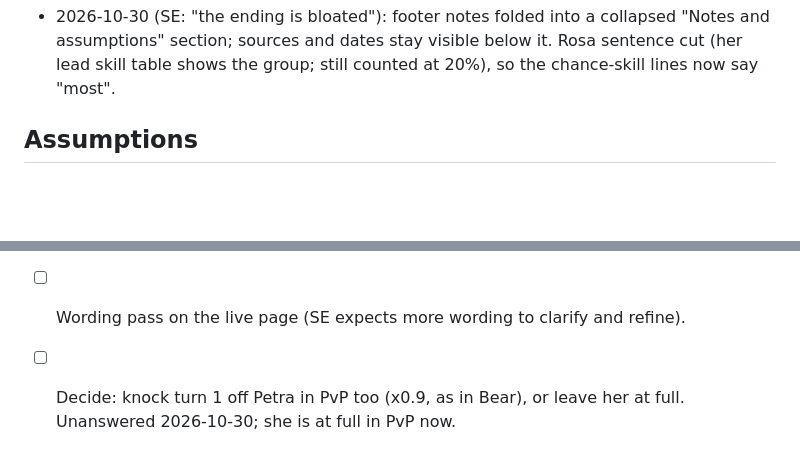
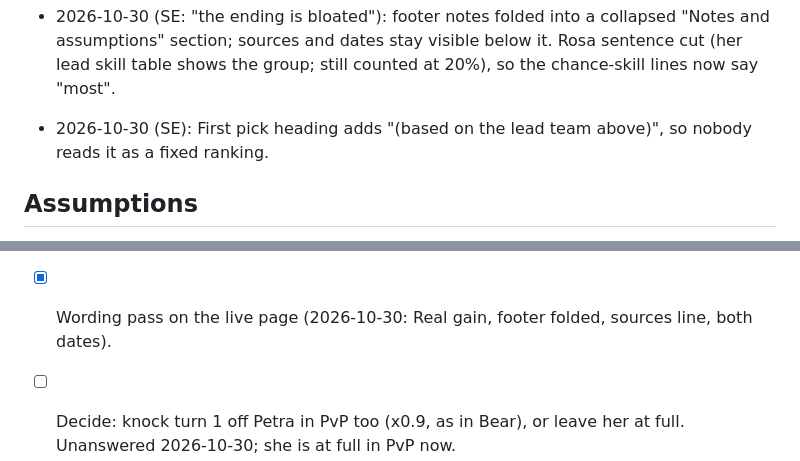
Before and after one commit to somebodyelsegaming/ks-joiner-calc, a Markdown page: ISA.md, 2 parts joined by grey strips. GitHub-like rendering; blank space fills up the shorter version.

Commit message:
ISA: wording pass closed
Co-Authored-By: Claude Opus 5.5 <noreply@anthropic.com>
Claude-Session: https://claude.ai/code/session_01VQzcHnkYA4xU4MfFyL9V86

```diff
--- a/ISA.md
+++ b/ISA.md
@@ -158,6 +158,7 @@ Key results: the gap between your stats and the enemy's never changes joiner cho
 - 2026-10-30 (SE): page bottom shows both dates. "Hero data updated" is the hand-set `updated` in heroes.json; "Page updated" is `document.lastModified`, which on GitHub Pages follows each deploy (checked: header 21:32:22 UTC, about a minute after the 15:31 MDT commit), so it needs no upkeep. It changes on every deploy, wording-only ones included.
 - 2026-10-30 (SE): which joiners count: four joiner skills, highest level first; if there aren't four level 5s, the next highest level fills in. Historically ordered by when players joined; a rally lead can now reorder joiners (not on the page, doesn't change the math). This replaces the inference above. Page sources line now reads "Some of the sources", same order; weights stay in this file.
 - 2026-10-30 (SE: "the ending is bloated"): footer notes folded into a collapsed "Notes and assumptions" section; sources and dates stay visible below it. Rosa sentence cut (her lead skill table shows the group; still counted at 20%), so the chance-skill lines now say "most".
+- 2026-10-30 (SE): First pick heading adds "(based on the lead team above)", so nobody reads it as a fixed ranking.
 
 ## Assumptions
 
@@ -198,7 +199,7 @@ Key results: the gap between your stats and the enemy's never changes joiner cho
 - [x] v12 per SE: rule table replaced by copies 0-7 table for 25% and 20% skills (numbers recomputed).
 - [x] Shortlist tool: `node tools/shortlist.js [minGen]` counts how often each joiner lands in the best 4 across every lead team (576 teams Gen 1+, 27 teams Gen 6+). Purpose: a short general PvP preset list, since players only have a few saved formations (SE 2026-10-25).
 - [x] (Done 2026-10-25 as the Likely wanted section) Open question (SE): weight joiners by how common they are. The AI assistant proposal: an "Epic joiners only" toggle (Chenko, Yeonwoo, Amane, Gordon, Howard, Quinn, Fahd, Eric) instead of weighting the math.
-- [ ] Wording pass on the live page (SE expects more wording to clarify and refine).
+- [x] Wording pass on the live page (2026-10-30: Real gain, footer folded, sources line, both dates).
 - [ ] Decide: knock turn 1 off Petra in PvP too (x0.9, as in Bear), or leave her at full. Unanswered 2026-10-30; she is at full in PvP now.
 - [ ] Gen 9 data (about 6 weeks out, SE 2026-10-30): add leads and joiners to heroes.json, set its `updated` date by hand (it sat at 10-25 through the 10-30 data change), rerun `node tools/build_likely.js`, `node --test tests/`. Next session starts here or at the Vivian test.
 - [ ] The private claude.ai artifact (v60) is stale since the 2026-10-26 public release; the GitHub page is the one to share.
```
